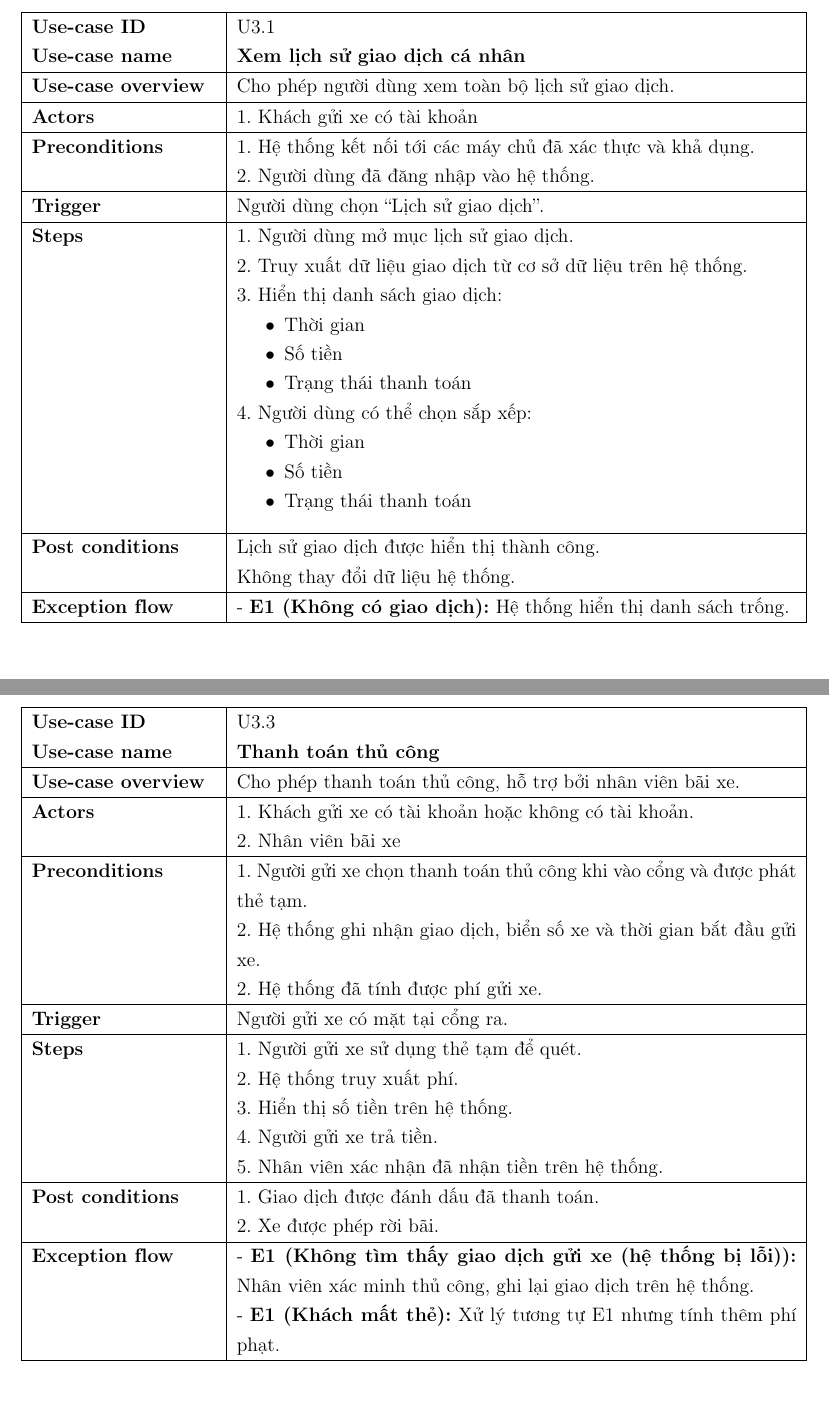
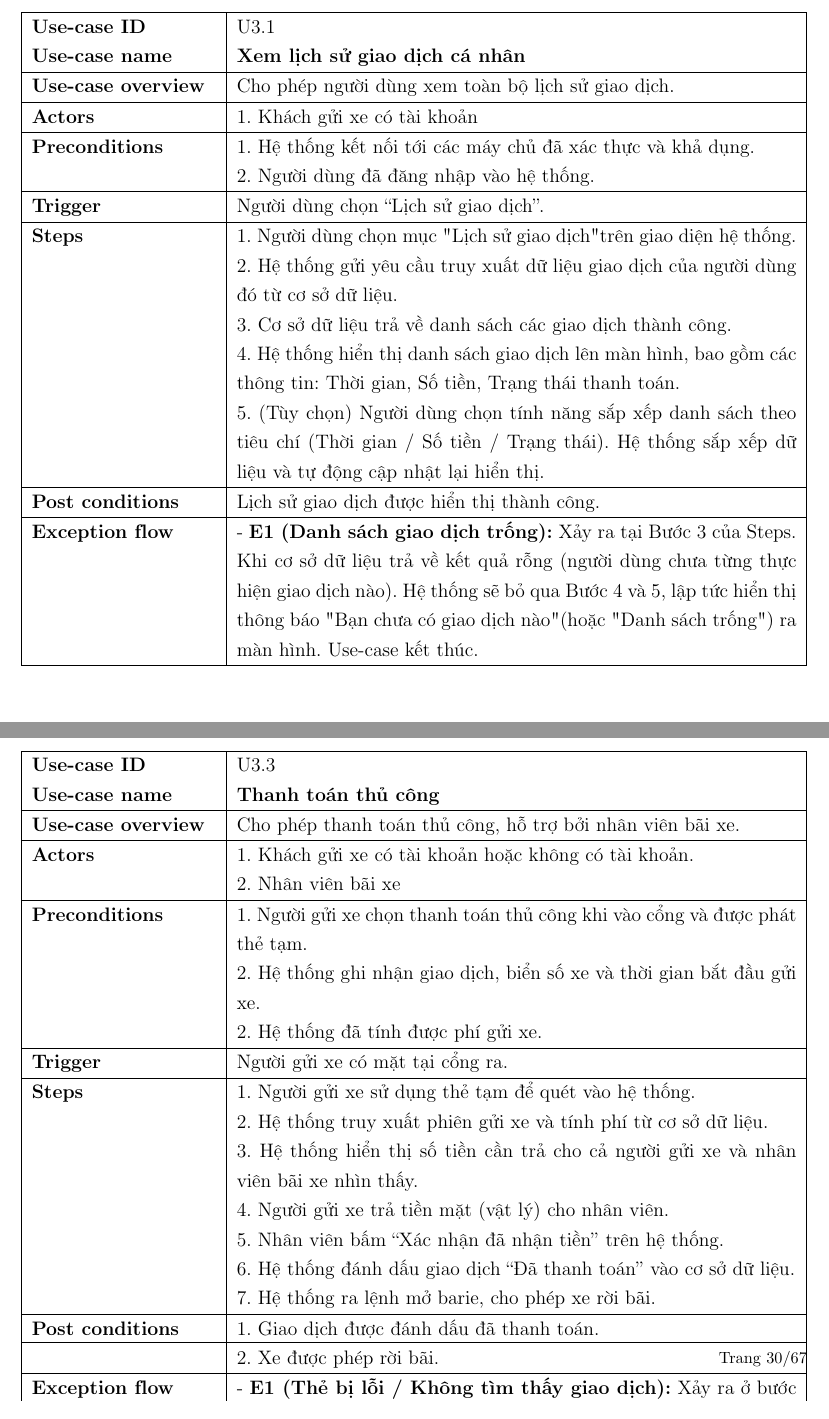
Before and after one commit to KTX-0711/Software-Engineering-Assignment-HK252, a LaTeX document (LaTex/main.tex, which reads LaTex/contents/screnario_payment.tex): two parts of pages 27 and 31 of 68, joined at a grey line, cut so that both start at the same text. Compiled offline with pdfLaTeX.

Commit message:
fix payment usecase

```diff
--- a/LaTex/contents/screnario_payment.tex
+++ b/LaTex/contents/screnario_payment.tex
@@ -13,32 +13,17 @@
 2. Người dùng đã đăng nhập vào hệ thống.\\ \hline
 \textbf{Trigger} & Người dùng chọn “Lịch sử giao dịch”. \\ \hline
 \textbf{Steps} &
-1. Người dùng mở mục lịch sử giao dịch. \newline
-2. Truy xuất dữ liệu giao dịch từ cơ sở dữ liệu trên hệ thống. \newline
-3. Hiển thị danh sách giao dịch:
-\vspace*{-10pt}
-\begin{itemize}
-    \item Thời gian
-    \vspace*{-10pt}
-    \item Số tiền
-    \vspace*{-10pt}
-    \item Trạng thái thanh toán
-\end{itemize}
-\vspace*{-10pt}
-4. Người dùng có thể chọn sắp xếp:
-\vspace*{-10pt}
-    \begin{itemize}
-        \item Thời gian
-        \vspace*{-10pt}
-        \item Số tiền
-        \vspace*{-10pt}
-        \item Trạng thái thanh toán
-    \end{itemize}
-\vspace*{-10pt}\\ \hline
-\textbf{Post conditions} & Lịch sử giao dịch được hiển thị thành công. \newline Không thay đổi dữ liệu hệ thống.
+1. Người dùng chọn mục "Lịch sử giao dịch" trên giao diện hệ thống.\newline
+2. Hệ thống gửi yêu cầu truy xuất dữ liệu giao dịch của người dùng đó từ cơ sở dữ liệu.\newline
+3. Cơ sở dữ liệu trả về danh sách các giao dịch thành công.\newline
+4. Hệ thống hiển thị danh sách giao dịch lên màn hình, bao gồm các thông tin: Thời gian, Số tiền, Trạng thái thanh toán.\newline
+5. (Tùy chọn) Người dùng chọn tính năng sắp xếp danh sách theo tiêu chí (Thời gian / Số tiền / Trạng thái). Hệ thống sắp xếp dữ liệu và tự động cập nhật lại hiển thị.
+\\ \hline
+
+\textbf{Post conditions} & Lịch sử giao dịch được hiển thị thành công.
  \\ \hline
 \textbf{Exception flow} &
-- \textbf{E1 (Không có giao dịch):} Hệ thống hiển thị danh sách trống.\\ \hline
+- \textbf{E1 (Danh sách giao dịch trống):} Xảy ra tại Bước 3 của Steps. Khi cơ sở dữ liệu trả về kết quả rỗng (người dùng chưa từng thực hiện giao dịch nào). Hệ thống sẽ bỏ qua Bước 4 và 5, lập tức hiển thị thông báo "Bạn chưa có giao dịch nào" (hoặc "Danh sách trống") ra màn hình. Use-case kết thúc.\\ \hline
 \end{tabularx}
 
 \vspace{0.5cm}
@@ -86,6 +71,6 @@
 \\ \hline
 \textbf{Post conditions} &
                             1. Giao dịch được lưu vào lịch sử giao dịch. \newline
-                            2. Người dùng nhận thông báo kết quả "Giao dịch thành công".
+                            2. Người dùng nhận thông báo kết quả ``Giao dịch thành công''.
  \\ \hline
 \textbf{Exception flow} &
@@ -121,19 +106,23 @@
 \\ \hline
 \textbf{Trigger} & Người gửi xe có mặt tại cổng ra. \\ \hline
 \textbf{Steps} &
-1. Người gửi xe sử dụng thẻ tạm để quét.\newline
-2. Hệ thống truy xuất phí.\newline
-3. Hiển thị số tiền trên hệ thống.\newline
-4. Người gửi xe trả tiền.\newline
-5. Nhân viên xác nhận đã nhận tiền trên hệ thống.
+1. Người gửi xe sử dụng thẻ tạm để quét vào hệ thống.\newline
+2. Hệ thống truy xuất phiên gửi xe và tính phí từ cơ sở dữ liệu.\newline
+3. Hệ thống hiển thị số tiền cần trả cho cả người gửi xe và nhân viên bãi xe nhìn thấy.\newline
+4. Người gửi xe trả tiền mặt (vật lý) cho nhân viên.\newline
+5. Nhân viên bấm ``Xác nhận đã nhận tiền'' trên hệ thống.\newline
+6. Hệ thống đánh dấu giao dịch ``Đã thanh toán'' vào cơ sở dữ liệu.\newline
+7. Hệ thống ra lệnh mở barie, cho phép xe rời bãi.
  \\ \hline
 \textbf{Post conditions} & 1. Giao dịch được đánh dấu đã thanh toán. \newline
                             2. Xe được phép rời bãi.
 
  \\ \hline
 \textbf{Exception flow} &
-- \textbf{E1 (Không tìm thấy giao dịch gửi xe (hệ thống bị lỗi)):} Nhân viên xác minh thủ công, ghi lại giao dịch trên hệ thống. \newline
-- \textbf{E1 (Khách mất thẻ):} Xử lý tương tự E1 nhưng tính thêm phí phạt.
+- \textbf{E1 (Thẻ bị lỗi / Không tìm thấy giao dịch):} Xảy ra ở bước 2 nếu CSDL không tìm thấy thông tin hoặc thẻ hỏng. Hệ thống báo lỗi.
+                                Nhân viên hỏi thông tin (biển số/giấy tờ) của khách và nhập dữ liệu xác minh thủ công. Hệ thống tạo lập giao dịch thủ công. Chuyển sang bước thanh toán và mở barie. \newline
+- \textbf{E2 (Khách mất thẻ):} Khách không thể thực hiện bước 1. Khách báo mất thẻ cho nhân viên. Nhân viên hỏi thông tin (biển số/giấy tờ) và nhập xác minh ``báo mất thẻ'' lên hệ thống.
+                        Hệ thống tạo giao dịch thủ công và tính cộng thêm phí phạt. Khách trả tiền và nhân viên mở barie.
  \\ \hline
 \end{tabularx}
 
```
Also changed, not shown: LaTex/pictures/lichsugiaodich.png, LaTex/pictures/seq_lichsugiaodich.png, LaTex/pictures/seq_thanhtoanhoadon.png, LaTex/pictures/thanhtoanhoadon.png, LaTex/contents/screnario_payment.tex (4 more changed lines), 2 other files.
